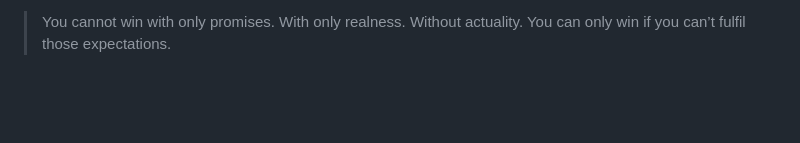
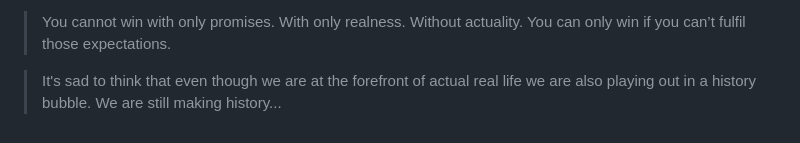
Before and after one commit to neefrehman/millzbot, a Markdown page: faves.md, the part around the change. GitHub-like rendering; blank space fills up the shorter version.

```diff
--- a/faves.md
+++ b/faves.md
@@ -51,3 +51,5 @@
 >I’m actually scared by how scared we all are of not being afraid of ourselves. By not being scared to be scared of ourselves. By embracing the idea that we’ll always be scared of ourselves. That we’ll always be ok. That being such a lie that we’ve always been ok. That we’ll always be good. That we’ll always be wonderful.
 
 >You cannot win with only promises. With only realness. Without actuality. You can only win if you can’t fulfil those expectations.
+
+>It's sad to think that even though we are at the forefront of actual real life we are also playing out in a history bubble. We are still making history...
```
Also changed, not shown: README.md (+8 -4 lines), docs/banner.png (renamed from banner.png), docs/tweet.png (added), 4 other files.
